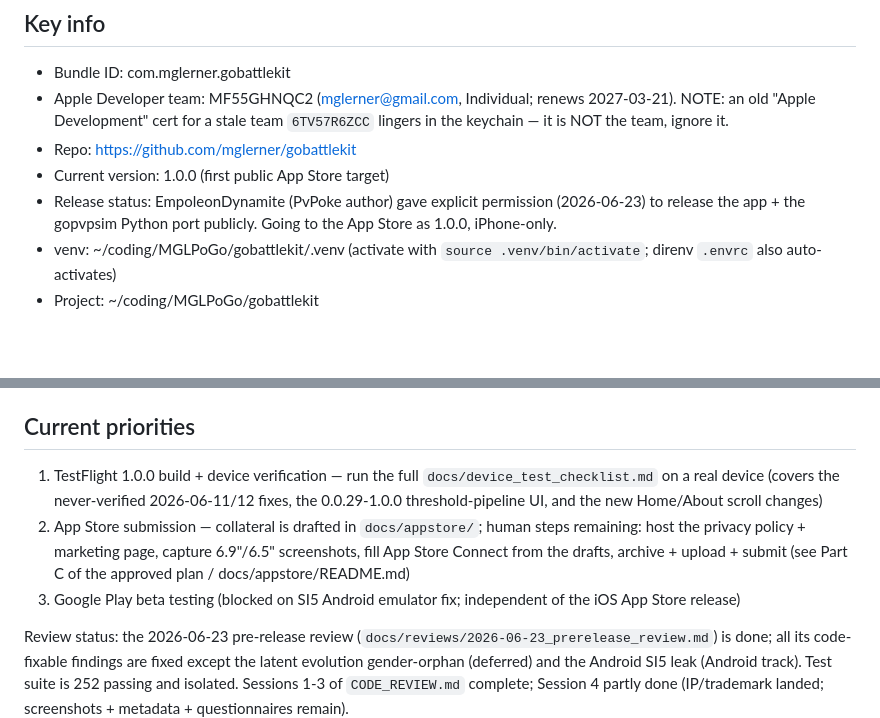
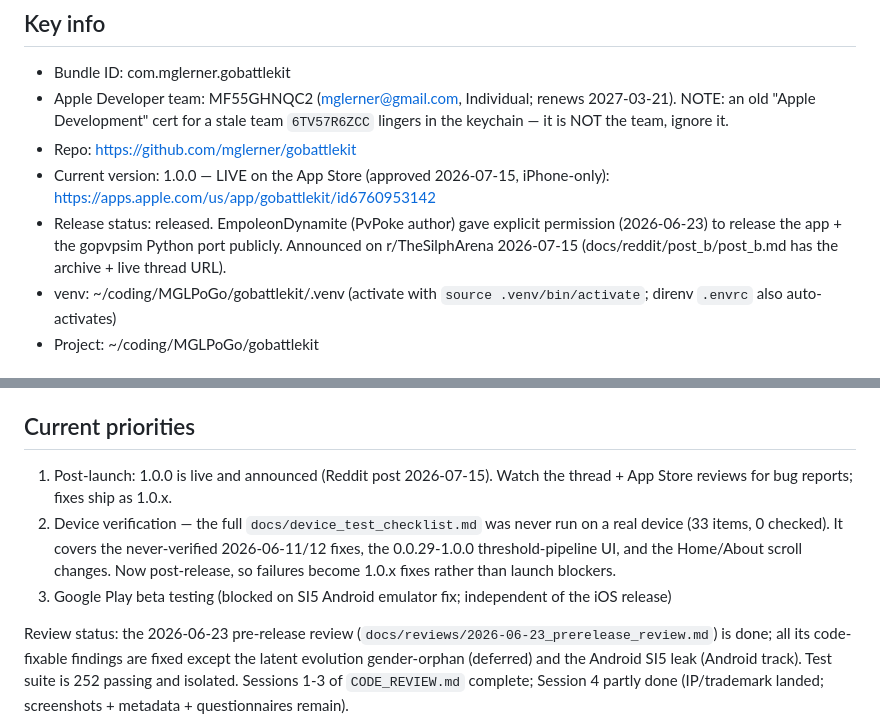
Before and after one commit to mglerner/gobattlekit, a Markdown page: CLAUDE.md, 2 parts joined by grey strips. Rendered like a GitHub page; blank space fills up the shorter version.

Commit message:
docs: record the 1.0.0 App Store release and reshuffle priorities
1.0.0 is live (approved 2026-07-15) and announced on r/TheSilphArena.
CLAUDE.md now leads with post-launch monitoring, keeps the never-run
device checklist as a 1.0.x follow-up, and store_listing.md gets the
live listing URL.

Co-Authored-By: Claude Fable 5 <noreply@anthropic.com>

```diff
--- a/CLAUDE.md
+++ b/CLAUDE.md
@@ -8,10 +8,12 @@ A Pokémon GO PvP companion app built with Python/BeeWare (Briefcase + Toga).
   2027-03-21). NOTE: an old "Apple Development" cert for a stale team
   `6TV57R6ZCC` lingers in the keychain — it is NOT the team, ignore it.
 - Repo: https://github.com/mglerner/gobattlekit
-- Current version: 1.0.0 (first public App Store target)
-- Release status: EmpoleonDynamite (PvPoke author) gave explicit permission
-  (2026-06-23) to release the app + the gopvpsim Python port publicly.
-  Going to the App Store as 1.0.0, iPhone-only.
+- Current version: 1.0.0 — LIVE on the App Store (approved 2026-07-15,
+  iPhone-only): https://apps.apple.com/us/app/gobattlekit/id6760953142
+- Release status: released. EmpoleonDynamite (PvPoke author) gave explicit
+  permission (2026-06-23) to release the app + the gopvpsim Python port
+  publicly. Announced on r/TheSilphArena 2026-07-15
+  (docs/reddit/post_b/post_b.md has the archive + live thread URL).
 - venv: ~/coding/MGLPoGo/gobattlekit/.venv (activate with `source
   .venv/bin/activate`; direnv `.envrc` also auto-activates)
 - Project: ~/coding/MGLPoGo/gobattlekit
@@ -111,16 +113,15 @@ tools/check_label_wrapping.py` to find offenders; it is enforced by
 alternative: `docs/responsive_layout_plan.md` ("Horizontal clipping").
 
 ## Current priorities
-1. TestFlight 1.0.0 build + device verification — run the full
-   `docs/device_test_checklist.md` on a real device (covers the never-verified
-   2026-06-11/12 fixes, the 0.0.29-1.0.0 threshold-pipeline UI, and the new
-   Home/About scroll changes)
-2. App Store submission — collateral is drafted in `docs/appstore/`; human
-   steps remaining: host the privacy policy + marketing page, capture
-   6.9"/6.5" screenshots, fill App Store Connect from the drafts, archive +
-   upload + submit (see Part C of the approved plan / docs/appstore/README.md)
+1. Post-launch: 1.0.0 is live and announced (Reddit post 2026-07-15).
+   Watch the thread + App Store reviews for bug reports; fixes ship as 1.0.x.
+2. Device verification — the full `docs/device_test_checklist.md` was never
+   run on a real device (33 items, 0 checked). It covers the never-verified
+   2026-06-11/12 fixes, the 0.0.29-1.0.0 threshold-pipeline UI, and the
+   Home/About scroll changes. Now post-release, so failures become 1.0.x
+   fixes rather than launch blockers.
 3. Google Play beta testing (blocked on SI5 Android emulator fix; independent
-   of the iOS App Store release)
+   of the iOS release)
 
 Review status: the 2026-06-23 pre-release review
 (`docs/reviews/2026-06-23_prerelease_review.md`) is done; all its code-fixable
```
Also changed, not shown: docs/appstore/store_listing.md (+3 -0 lines).
